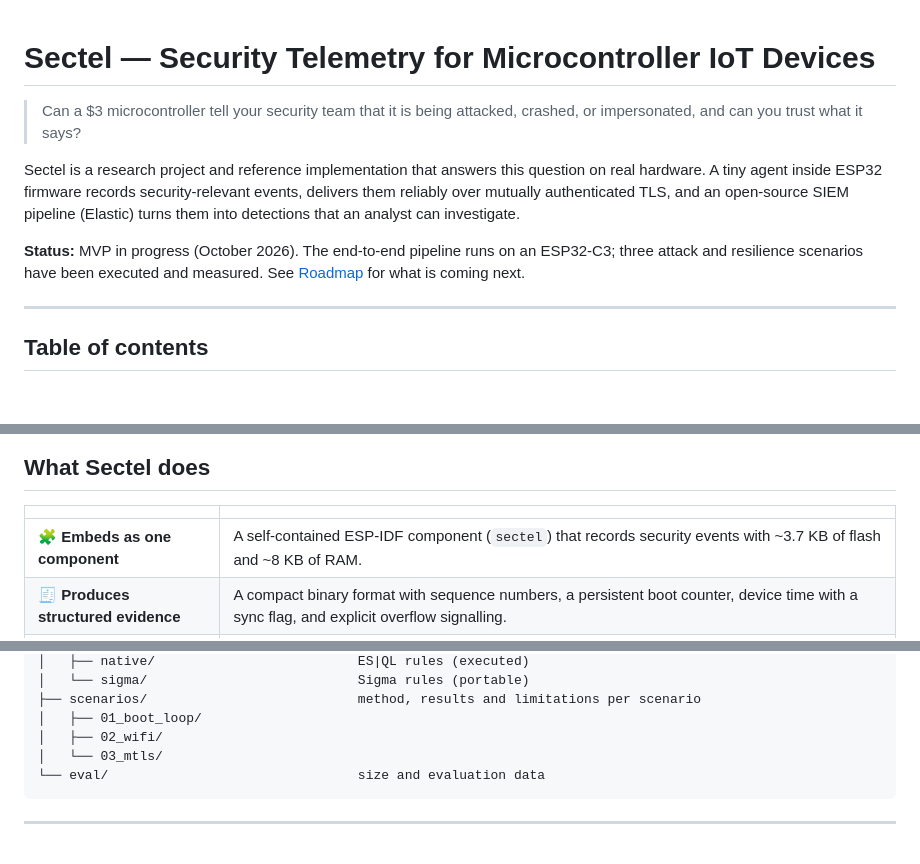
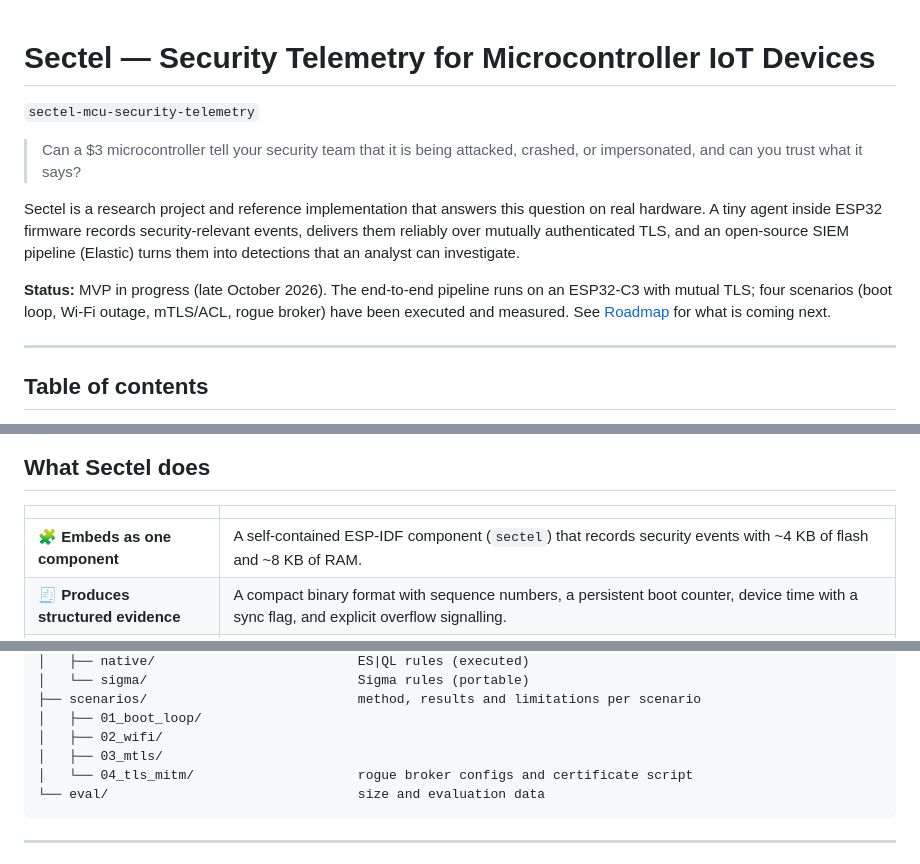
Before and after one commit to Melonber/sectel-mcu-security-telemetry, a Markdown page: README.md, 3 parts joined by grey strips. Rendered like a GitHub page; blank space fills up the shorter version.

````diff
--- a/README.md
+++ b/README.md
@@ -1,10 +1,12 @@
 # Sectel — Security Telemetry for Microcontroller IoT Devices
+
+`sectel-mcu-security-telemetry`
 
 > Can a $3 microcontroller tell your security team that it is being attacked, crashed, or impersonated, and can you trust what it says?
 
 Sectel is a research project and reference implementation that answers this question on real hardware. A tiny agent inside ESP32 firmware records security-relevant events, delivers them reliably over mutually authenticated TLS, and an open-source SIEM pipeline (Elastic) turns them into detections that an analyst can investigate.
 
-**Status:** MVP in progress (October 2026). The end-to-end pipeline runs on an ESP32-C3; three attack and resilience scenarios have been executed and measured. See [Roadmap](#roadmap) for what is coming next.
+**Status:** MVP in progress (late October 2026). The end-to-end pipeline runs on an ESP32-C3 with mutual TLS; four scenarios (boot loop, Wi-Fi outage, mTLS/ACL, rogue broker) have been executed and measured. See [Roadmap](#roadmap) for what is coming next.
 
 ---
 
@@ -46,7 +48,7 @@ The question this project tests is not whether a microcontroller can send logs (
 
 | | |
 |---|---|
-| 🧩 **Embeds as one component** | A self-contained ESP-IDF component (`sectel`) that records security events with ~3.7 KB of flash and ~8 KB of RAM. |
+| 🧩 **Embeds as one component** | A self-contained ESP-IDF component (`sectel`) that records security events with ~4 KB of flash and ~8 KB of RAM. |
 | 🧾 **Produces structured evidence** | A compact binary format with sequence numbers, a persistent boot counter, device time with a sync flag, and explicit overflow signalling. |
 | 📦 **Delivers reliably** | Store-and-forward queue on the device, MQTT QoS 1 with broker acknowledgement, persistent sessions on the server side. Loss and duplicates are detected, not hidden. |
 | 🔐 **Knows who is talking** | Mutual TLS with a certificate per device; the broker only accepts events on a topic that matches the device certificate. |
@@ -235,7 +247,8 @@ iot-security-platform/
 ├── scenarios/                           method, results and limitations per scenario
 │   ├── 01_boot_loop/
 │   ├── 02_wifi/
-│   └── 03_mtls/
+│   ├── 03_mtls/
+│   └── 04_tls_mitm/                     rogue broker configs and certificate script
 └── eval/                                size and evaluation data
 ```
 
````
Also changed, not shown: other parts of README.md (+23 -11 lines).
